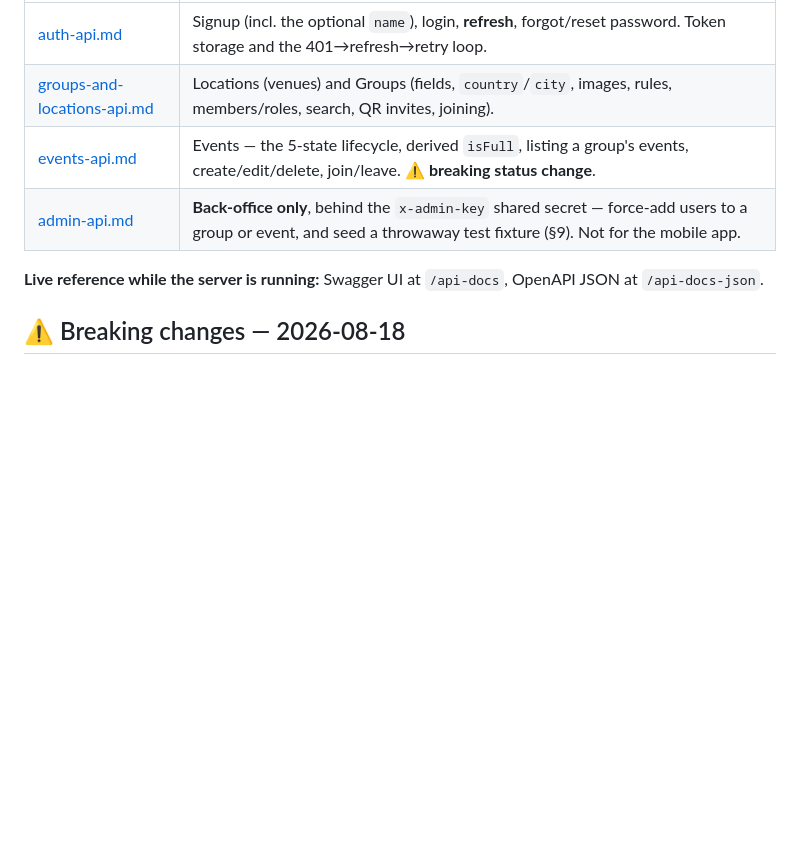
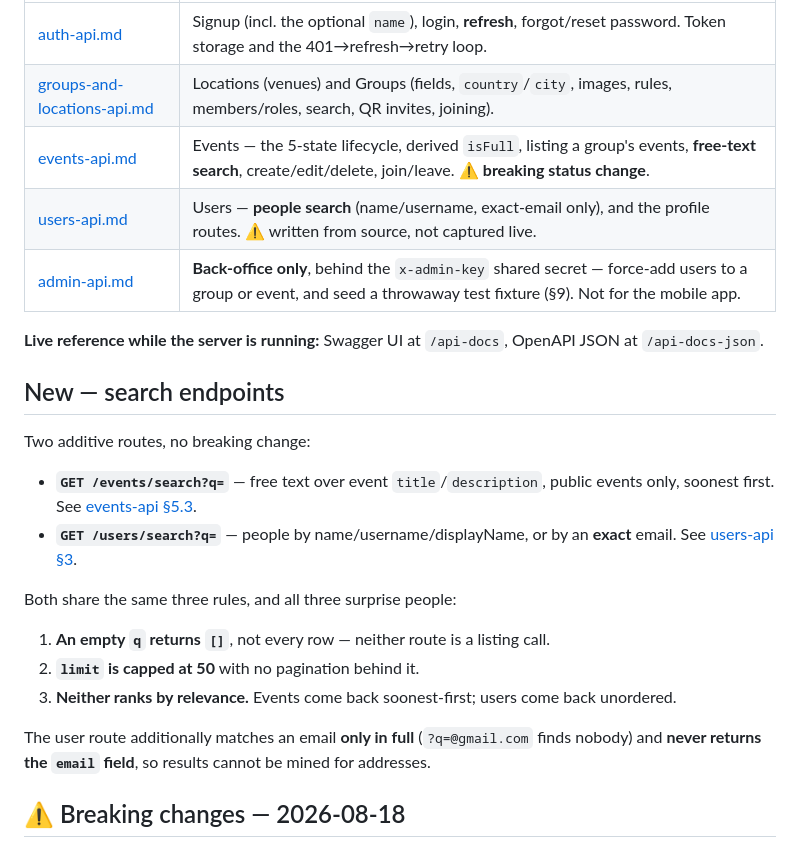
Before and after one commit to heinlinaung/kickr_backend, a Markdown page: docs/api/README.md, the part around the change. GitHub-like rendering; blank space fills up the shorter version.

```diff
--- a/docs/api/README.md
+++ b/docs/api/README.md
@@ -6,10 +6,26 @@ Integration guides written against the **live** API — every request/response s
 |---|---|
 | [auth-api.md](./auth-api.md) | Signup (incl. the optional `name`), login, **refresh**, forgot/reset password. Token storage and the 401→refresh→retry loop. |
 | [groups-and-locations-api.md](./groups-and-locations-api.md) | Locations (venues) and Groups (fields, `country`/`city`, images, rules, members/roles, search, QR invites, joining). |
-| [events-api.md](./events-api.md) | Events — the 5-state lifecycle, derived `isFull`, listing a group's events, create/edit/delete, join/leave. ⚠️ **breaking status change**. |
+| [events-api.md](./events-api.md) | Events — the 5-state lifecycle, derived `isFull`, listing a group's events, **free-text search**, create/edit/delete, join/leave. ⚠️ **breaking status change**. |
+| [users-api.md](./users-api.md) | Users — **people search** (name/username, exact-email only), and the profile routes. ⚠️ written from source, not captured live. |
 | [admin-api.md](./admin-api.md) | **Back-office only**, behind the `x-admin-key` shared secret — force-add users to a group or event, and seed a throwaway test fixture (§9). Not for the mobile app. |
 
 **Live reference while the server is running:** Swagger UI at `/api-docs`, OpenAPI JSON at `/api-docs-json`.
+
+## New — search endpoints
+
+Two additive routes, no breaking change:
+
+- **`GET /events/search?q=`** — free text over event `title`/`description`, public events only, soonest first. See [events-api §5.3](./events-api.md).
+- **`GET /users/search?q=`** — people by name/username/displayName, or by an **exact** email. See [users-api §3](./users-api.md).
+
+Both share the same three rules, and all three surprise people:
+
+1. **An empty `q` returns `[]`**, not every row — neither route is a listing call.
+2. **`limit` is capped at 50** with no pagination behind it.
+3. **Neither ranks by relevance.** Events come back soonest-first; users come back unordered.
+
+The user route additionally matches an email **only in full** (`?q=@gmail.com` finds nobody) and **never returns the `email` field**, so results cannot be mined for addresses.
 
 ## ⚠️ Breaking changes — 2026-08-18
 
```
Also changed, not shown: docs/api/events-api.md (+38 -0 lines), docs/api/users-api.md (added, +167 -0 lines).
